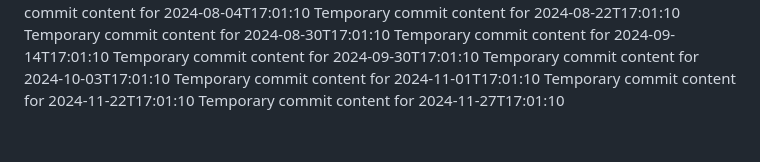
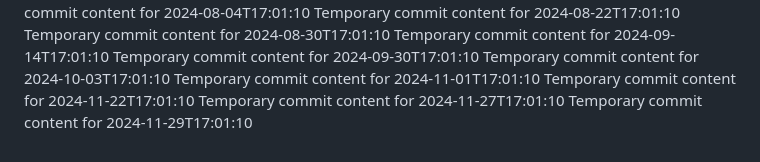
Before and after one commit to blinddumper/code-764-h, a Markdown page: report.md, the part around the change. GitHub-like rendering.

```diff
--- a/report.md
+++ b/report.md
@@ -66,3 +66,4 @@ Temporary commit content for 2024-10-03T17:01:10
 Temporary commit content for 2024-11-01T17:01:10
 Temporary commit content for 2024-11-22T17:01:10
 Temporary commit content for 2024-11-27T17:01:10
+Temporary commit content for 2024-11-29T17:01:10
```
